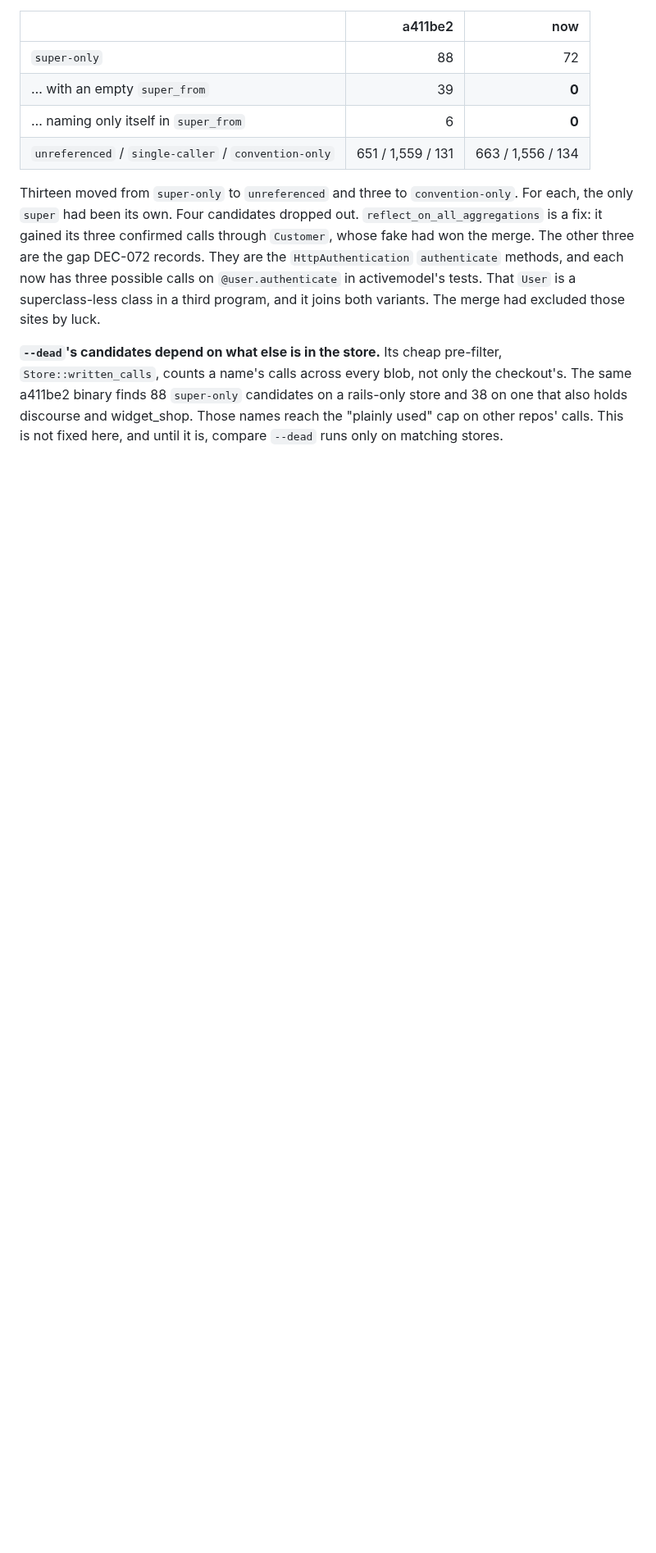
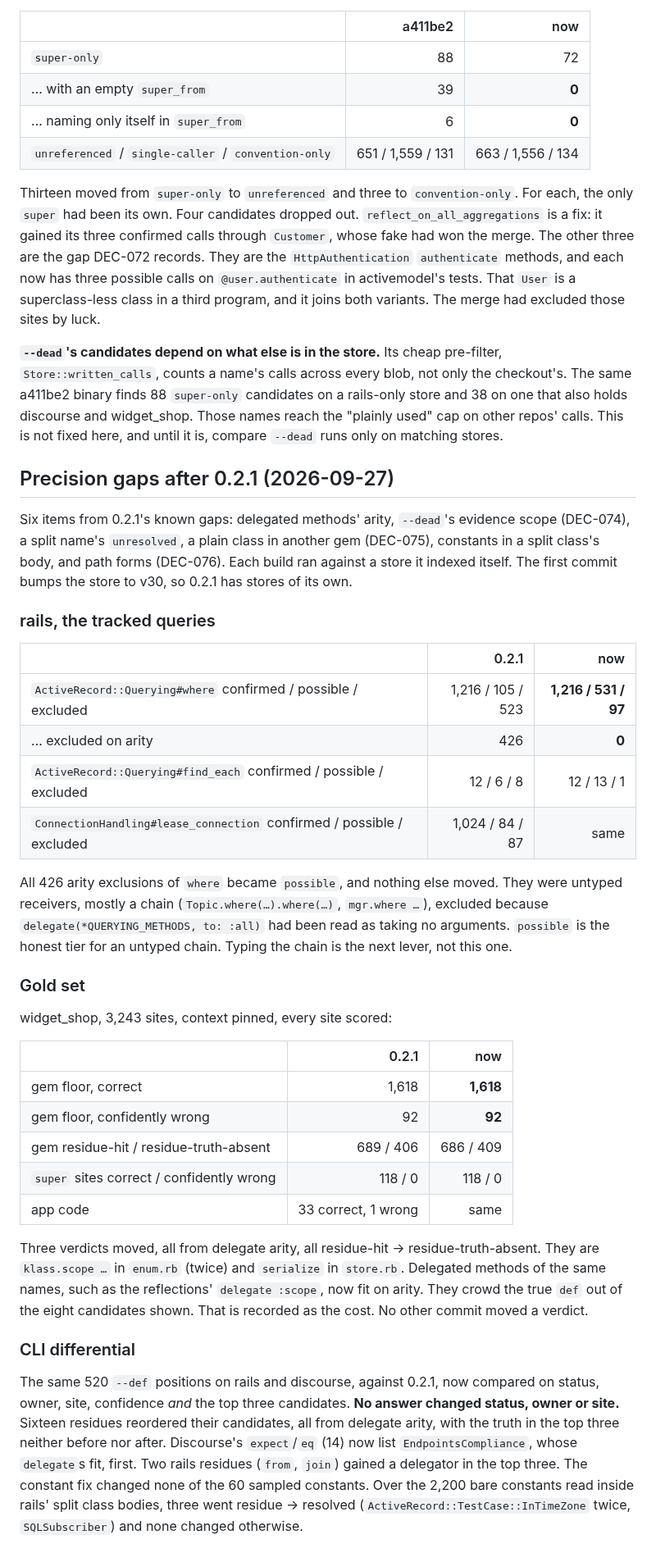
Before and after one commit to dpep/trekr, a Markdown page: docs/BASELINE.md, the part around one of its changes. Shown at 82% size. GitHub-like rendering; blank space fills up the shorter version.

```diff
--- a/docs/BASELINE.md
+++ b/docs/BASELINE.md
@@ -1988,3 +1988,60 @@ candidates on a rails-only store and 38 on one that also holds discourse and
 widget_shop. Those names reach the "plainly used" cap on other repos' calls.
 This is not fixed here, and until it is, compare `--dead` runs only on
 matching stores.
+
+## Precision gaps after 0.2.1 (2026-09-27)
+
+Six items from 0.2.1's known gaps: delegated methods' arity, `--dead`'s
+evidence scope (DEC-074), a split name's `unresolved`, a plain class in
+another gem (DEC-075), constants in a split class's body, and path forms
+(DEC-076). Each build ran against a store it indexed itself. The first commit
+bumps the store to v30, so 0.2.1 has stores of its own.
+
+### rails, the tracked queries
+
+| | 0.2.1 | now |
+| --- | ---: | ---: |
+| `ActiveRecord::Querying#where` confirmed / possible / excluded | 1,216 / 105 / 523 | **1,216 / 531 / 97** |
+| … excluded on arity | 426 | **0** |
+| `ActiveRecord::Querying#find_each` confirmed / possible / excluded | 12 / 6 / 8 | 12 / 13 / 1 |
+| `ConnectionHandling#lease_connection` confirmed / possible / excluded | 1,024 / 84 / 87 | same |
+
+All 426 arity exclusions of `where` became `possible`, and nothing else moved.
+They were untyped receivers, mostly a chain (`Topic.where(…).where(…)`,
+`mgr.where …`), excluded because `delegate(*QUERYING_METHODS, to: :all)` had
+been read as taking no arguments. `possible` is the honest tier for an untyped
+chain. Typing the chain is the next lever, not this one.
+
+### Gold set
+
+widget_shop, 3,243 sites, context pinned, every site scored:
+
+| | 0.2.1 | now |
+| --- | ---: | ---: |
+| gem floor, correct | 1,618 | **1,618** |
+| gem floor, confidently wrong | 92 | **92** |
+| gem residue-hit / residue-truth-absent | 689 / 406 | 686 / 409 |
+| `super` sites correct / confidently wrong | 118 / 0 | 118 / 0 |
+| app code | 33 correct, 1 wrong | same |
+
+Three verdicts moved, all from delegate arity, all residue-hit →
+residue-truth-absent. They are `klass.scope …` in `enum.rb` (twice) and
+`serialize` in `store.rb`. Delegated methods of the same names, such as the
+reflections' `delegate :scope`, now fit on arity. They crowd the true `def`
+out of the eight candidates shown. That is recorded as the cost. No other
+commit moved a verdict.
+
+### CLI differential
+
+The same 520 `--def` positions on rails and discourse, against 0.2.1, now
+compared on status, owner, site, confidence *and* the top three candidates.
+**No answer changed status, owner or site.** Sixteen residues reordered their
+candidates, all from delegate arity, with the truth in the top three neither
+before nor after. Discourse's `expect`/`eq` (14) now list
+`EndpointsCompliance`, whose `delegate`s fit, first. Two rails residues
+(`from`, `join`) gained a delegator in the top three. The constant fix
+changed none of the 60 sampled constants. Over the 2,200 bare constants read
+inside rails' split class bodies, three went residue → resolved
+(`ActiveRecord::TestCase::InTimeZone` twice, `SQLSubscriber`) and none
+changed otherwise.
+
```
Also changed, not shown: other parts of docs/BASELINE.md (+40 -0 lines).
